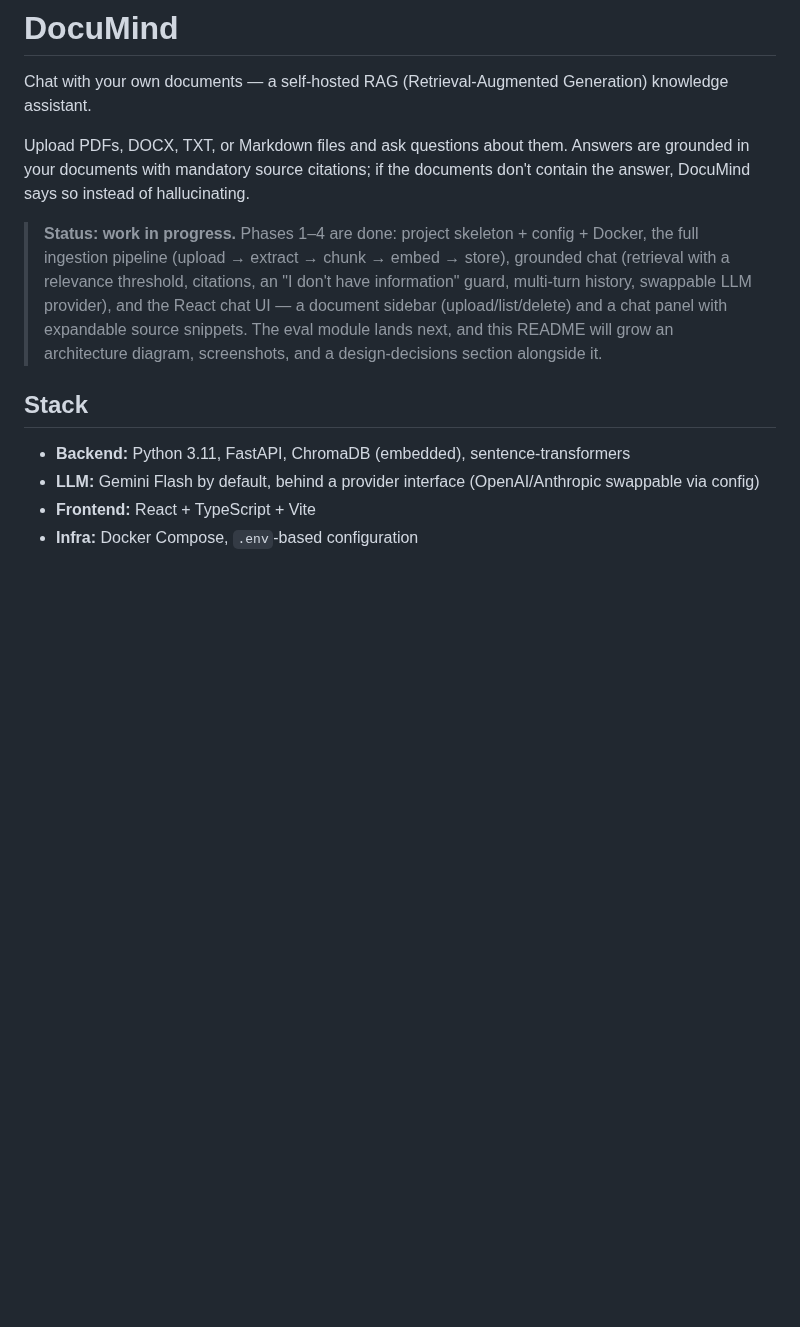
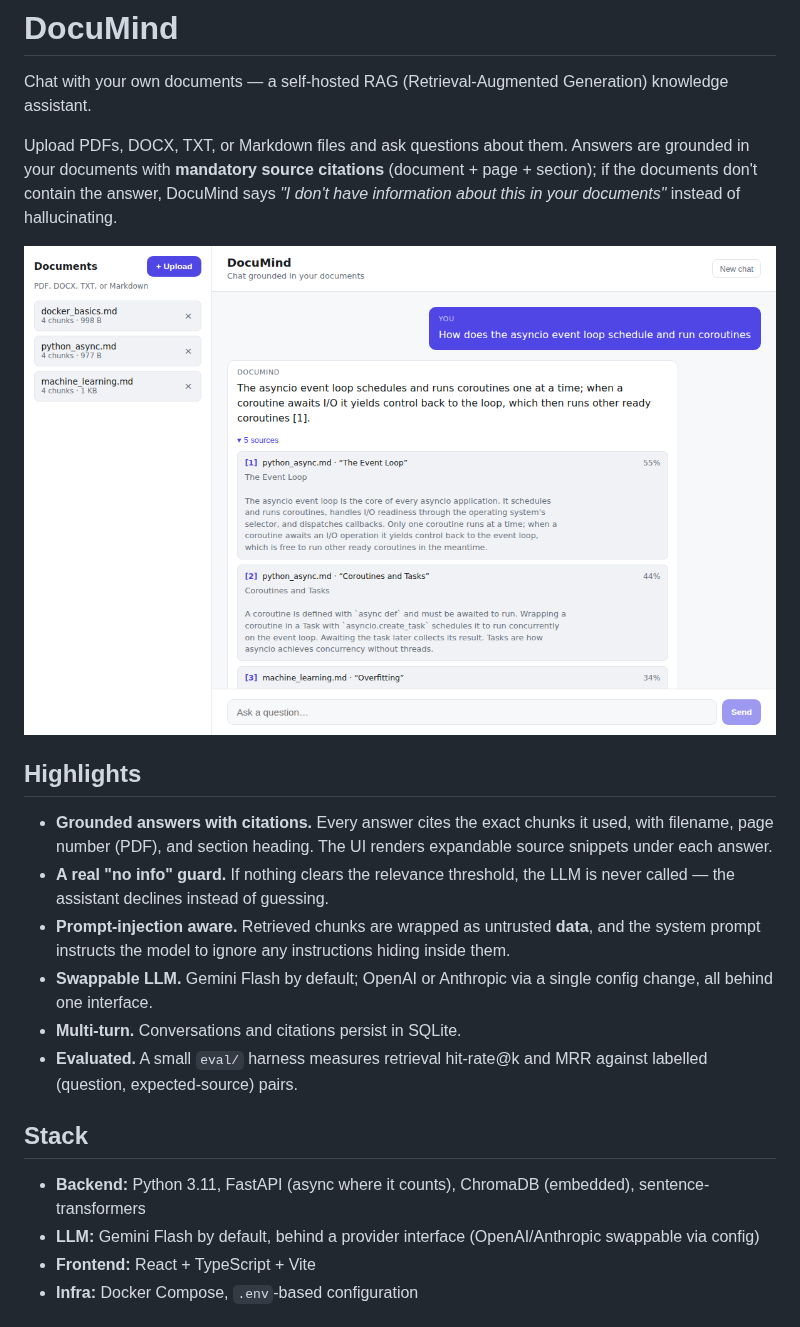
Before and after one commit to EnesSenyurt/DocuMind, a Markdown page: README.md, the part around one of its changes. GitHub-like rendering; pictures changed too: docs/screenshot.png (added); blank space fills up the shorter version.

```diff
--- a/README.md
+++ b/README.md
@@ -2,13 +2,22 @@
 
 Chat with your own documents — a self-hosted RAG (Retrieval-Augmented Generation) knowledge assistant.
 
-Upload PDFs, DOCX, TXT, or Markdown files and ask questions about them. Answers are grounded in your documents with mandatory source citations; if the documents don't contain the answer, DocuMind says so instead of hallucinating.
+Upload PDFs, DOCX, TXT, or Markdown files and ask questions about them. Answers are grounded in your documents with **mandatory source citations** (document + page + section); if the documents don't contain the answer, DocuMind says _"I don't have information about this in your documents"_ instead of hallucinating.
 
-> **Status: work in progress.** Phases 1–4 are done: project skeleton + config + Docker, the full ingestion pipeline (upload → extract → chunk → embed → store), grounded chat (retrieval with a relevance threshold, citations, an "I don't have information" guard, multi-turn history, swappable LLM provider), and the React chat UI — a document sidebar (upload/list/delete) and a chat panel with expandable source snippets. The eval module lands next, and this README will grow an architecture diagram, screenshots, and a design-decisions section alongside it.
+![DocuMind chat UI](docs/screenshot.png)
+
+## Highlights
+
+- **Grounded answers with citations.** Every answer cites the exact chunks it used, with filename, page number (PDF), and section heading. The UI renders expandable source snippets under each answer.
+- **A real "no info" guard.** If nothing clears the relevance threshold, the LLM is never called — the assistant declines instead of guessing.
+- **Prompt-injection aware.** Retrieved chunks are wrapped as untrusted **data**, and the system prompt instructs the model to ignore any instructions hiding inside them.
+- **Swappable LLM.** Gemini Flash by default; OpenAI or Anthropic via a single config change, all behind one interface.
+- **Multi-turn.** Conversations and citations persist in SQLite.
+- **Evaluated.** A small `eval/` harness measures retrieval hit-rate@k and MRR against labelled (question, expected-source) pairs.
 
 ## Stack
 
-- **Backend:** Python 3.11, FastAPI, ChromaDB (embedded), sentence-transformers
+- **Backend:** Python 3.11, FastAPI (async where it counts), ChromaDB (embedded), sentence-transformers
 - **LLM:** Gemini Flash by default, behind a provider interface (OpenAI/Anthropic swappable via config)
 - **Frontend:** React + TypeScript + Vite
 - **Infra:** Docker Compose, `.env`-based configuration
```
Also changed, not shown: other parts of README.md (+123 -18 lines), 7 other files.
